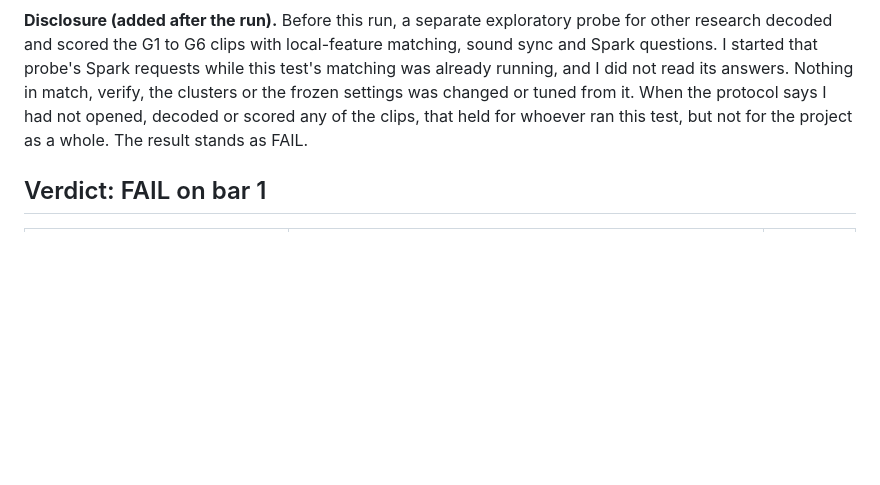
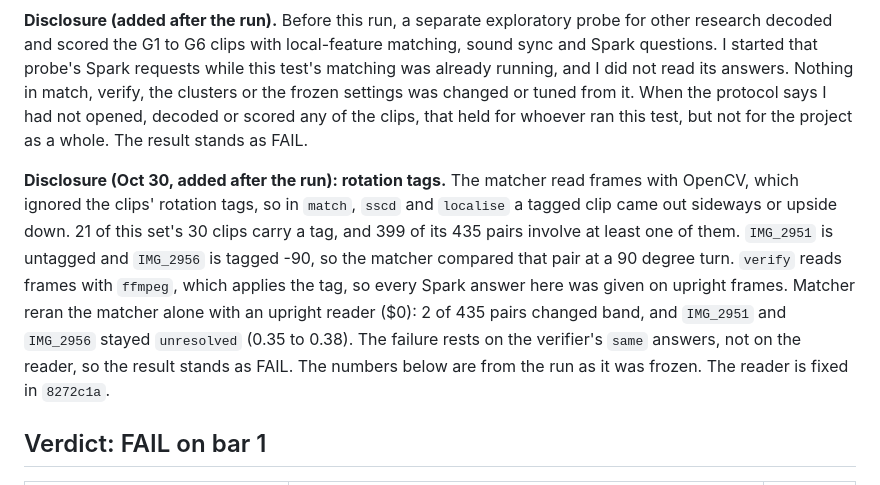
Before and after one commit to mohiddin7/IndexReel, a Markdown page: eval/sameplace-result.md, the part around the change. Rendered like a GitHub page; blank space fills up the shorter version.

Commit message:
Disclose that the same-place matcher read 21 of 30 clips without their rotation tags; an upright rerun changes 2 of 435 bands and leaves IMG_2951 and IMG_2956 unresolved, so the FAIL stands

```diff
--- a/eval/sameplace-result.md
+++ b/eval/sameplace-result.md
@@ -3,6 +3,8 @@
 Protocol: `eval/sameplace.md`, frozen at `e948c78` before any WhatsApp copy was scored. Pipeline at `66a179b` (match, verify, clusters), run from a detached checkout. Scorer `scripts/sameview.py` at `e948c78`, with `--min-s 5`. The data is 15 handheld camera-roll clips by me in 6 groups (one place and sitting each, recorded minutes apart) and their 15 WhatsApp copies: 30 clips, 435 pairs. Run once, fresh cache, no human decisions. The manifest came from the footage step (copy matched to raw clip by duration and by eye) and was checked against the frozen groups before the run.
 
 **Disclosure (added after the run).** Before this run, a separate exploratory probe for other research decoded and scored the G1 to G6 clips with local-feature matching, sound sync and Spark questions. I started that probe's Spark requests while this test's matching was already running, and I did not read its answers. Nothing in match, verify, the clusters or the frozen settings was changed or tuned from it. When the protocol says I had not opened, decoded or scored any of the clips, that held for whoever ran this test, but not for the project as a whole. The result stands as FAIL.
+
+**Disclosure (Oct 30, added after the run): rotation tags.** The matcher read frames with OpenCV, which ignored the clips' rotation tags, so in `match`, `sscd` and `localise` a tagged clip came out sideways or upside down. 21 of this set's 30 clips carry a tag, and 399 of its 435 pairs involve at least one of them. `IMG_2951` is untagged and `IMG_2956` is tagged -90, so the matcher compared that pair at a 90 degree turn. `verify` reads frames with `ffmpeg`, which applies the tag, so every Spark answer here was given on upright frames. Matcher reran the matcher alone with an upright reader ($0): 2 of 435 pairs changed band, and `IMG_2951` and `IMG_2956` stayed `unresolved` (0.35 to 0.38). The failure rests on the verifier's `same` answers, not on the reader, so the result stands as FAIL. The numbers below are from the run as it was frozen. The reader is fixed in `8272c1a`.
 
 ## Verdict: FAIL on bar 1
 
```
